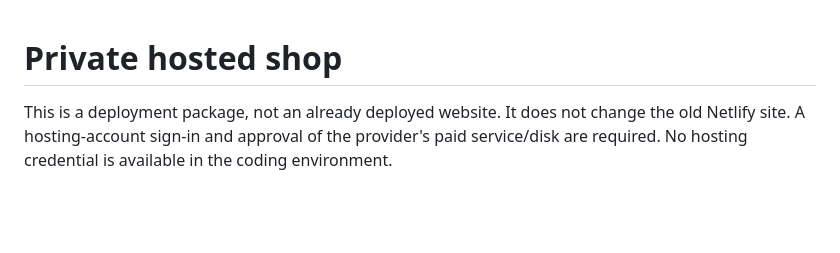
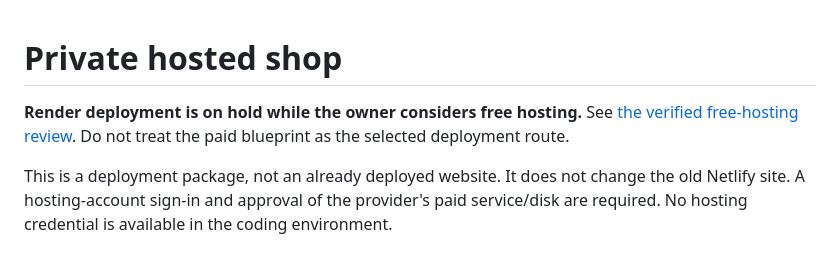
Before and after one commit to yanki920/bookshop, a Markdown page: deployment/README.md, the part around the change. GitHub-like rendering; blank space fills up the shorter version.

```diff
--- a/deployment/README.md
+++ b/deployment/README.md
@@ -1,4 +1,6 @@
 # Private hosted shop
+
+**Render deployment is on hold while the owner considers free hosting.** See [the verified free-hosting review](FREE-HOSTING-REVIEW.md). Do not treat the paid blueprint as the selected deployment route.
 
 This is a deployment package, not an already deployed website. It does not change the old Netlify site. A hosting-account sign-in and approval of the provider's paid service/disk are required. No hosting credential is available in the coding environment.
 
```
Also changed, not shown: README.md (+2 -0 lines), deployment/FREE-HOSTING-REVIEW.md (added, +43 -0 lines).
